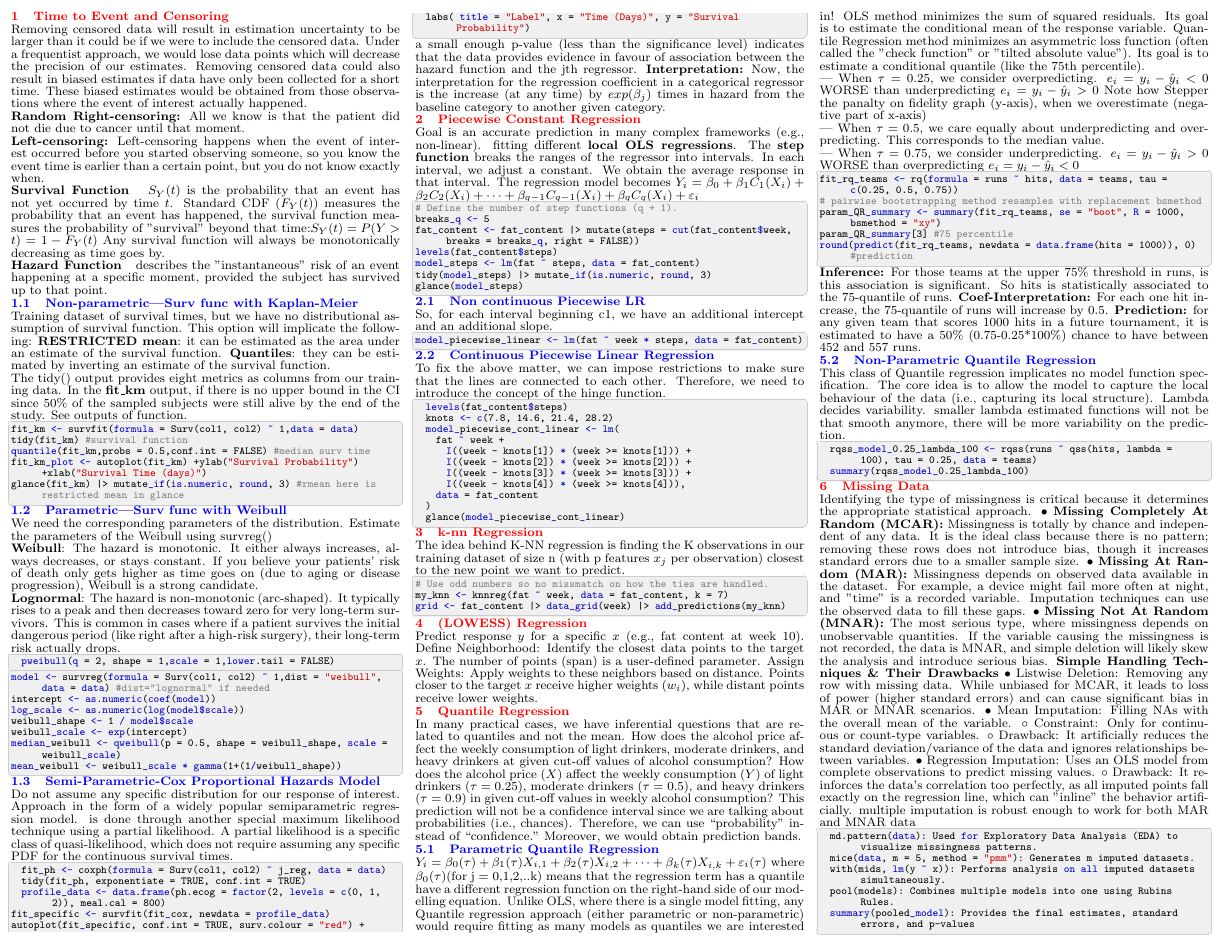
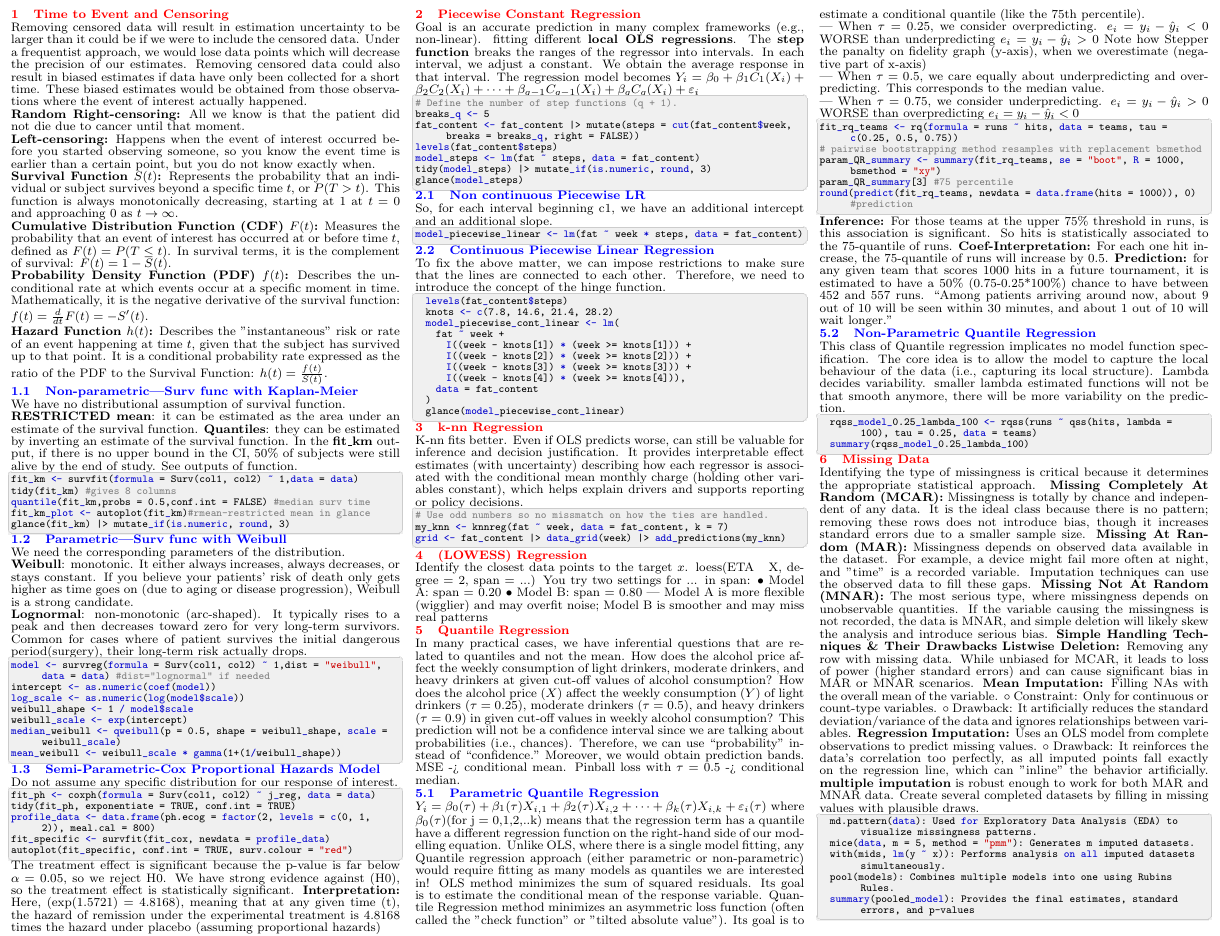
Before and after one commit to Vin-dictive/MDS-cheatsheets, a LaTeX document (562/562_quiz_2_cheatsheet.tex): part of the page, cut so that both start at the same text. Compiled offline with pdfLaTeX.

Commit message:
Improved 562 cheatsheet

```diff
--- a/562/562_quiz_2_cheatsheet.tex
+++ b/562/562_quiz_2_cheatsheet.tex
@@ -99,54 +99,38 @@ All we know is that the patient did not die due to cancer until that moment.
 }
 \smalltext{
   \textbf{Left-censoring:}
-  Left-censoring happens when the event of interest occurred before you started observing someone, so you know the event time is earlier than a certain point, but you do not know exactly when.
+ Happens when the event of interest occurred before you started observing someone, so you know the event time is earlier than a certain point, but you do not know exactly when.
 }
 
-\textbf{Survival Function}
 \smalltext{
-$S_Y(t)$ is the probability that an event has not yet occurred by time $t$. Standard CDF ($F_Y(t)$) measures the probability that an event has happened, the survival function measures the probability of "survival" beyond that time:$S_Y(t) = P(Y > t) = 1 - F_Y(t)$
-Any survival function will always be monotonically decreasing as time goes by.
+\textbf{Survival Function $S(t)$:} Represents the probability that an individual or subject survives beyond a specific time $t$, or $P(T > t)$. This function is always monotonically decreasing, starting at 1 at $t=0$ and approaching 0 as $t \to \infty$.\\
+\textbf{Cumulative Distribution Function (CDF) $F(t)$:} Measures the probability that an event of interest has occurred at or before time $t$, defined as $F(t) = P(T \le t)$. In survival terms, it is the complement of survival: $F(t) = 1 - S(t)$.\\
+\textbf{Probability Density Function (PDF) $f(t)$:} Describes the unconditional rate at which events occur at a specific moment in time. Mathematically, it is the negative derivative of the survival function: $f(t) = \frac{d}{dt} F(t) = -S'(t)$.\\
+\textbf{Hazard Function $h(t)$:} Describes the "instantaneous" risk or rate of an event happening at time $t$, given that the subject has survived up to that point. It is a conditional probability rate expressed as the ratio of the PDF to the Survival Function: $h(t) = \frac{f(t)}{S(t)}$.
 }
-
-\textbf{Hazard Function}
-\smalltext{
-  describes the "instantaneous" risk of an event happening at a specific moment, provided the subject has survived up to that point.
- }
-
 \subsection{Non-parametric|Surv func with Kaplan-Meier}
 \smalltext{
-  Training dataset of survival times, but we have no distributional assumption of survival function. This option will implicate the following:
-  \textbf{RESTRICTED mean}: it can be estimated as the area under an estimate of the survival function.
-  \textbf{Quantiles}: they can be estimated by inverting an estimate of the survival function. \\
-  The tidy() output provides eight metrics as columns from our training data.
-  In the \textbf{fit\_km} output, if there is no upper bound in the CI since 50\% of the sampled subjects were still alive by the end of the study. See outputs of function.
+We have no distributional assumption of survival function. \\
+\textbf{RESTRICTED mean}: it can be estimated as the area under an estimate of the survival function.
+\textbf{Quantiles}: they can be estimated by inverting an estimate of the survival function.
+In the \textbf{fit\_km} output, if there is no upper bound in the CI, 50\% of subjects were still alive by the end of study. See outputs of function.
 }
 \begin{lstlisting}[language=R]
 fit_km <- survfit(formula = Surv(col1, col2) ~ 1,data = data)
-tidy(fit_km) #survival function
+tidy(fit_km) #gives 8 columns
 quantile(fit_km,probs = 0.5,conf.int = FALSE) #median surv time
-fit_km_plot <- autoplot(fit_km) +ylab("Survival Probability") +xlab("Survival Time (days)")
-glance(fit_km) |>  mutate_if(is.numeric, round, 3) #rmean here is restricted mean in glance
+fit_km_plot <- autoplot(fit_km)#rmean-restricted mean in glance
+glance(fit_km) |>  mutate_if(is.numeric, round, 3)
 \end{lstlisting}
 
 \subsection{Parametric|Surv func with Weibull}
 \smalltext{
-  We need the corresponding parameters of the distribution.
-  Estimate the parameters of the Weibull using survreg() \\
-  \textbf{Weibull}: The hazard is monotonic. It either always increases, always decreases, or stays constant.
+  We need the corresponding parameters of the distribution.\\
+  \textbf{Weibull}: monotonic. It either always increases, always decreases, or stays constant.
   If you believe your patients' risk of death only gets higher as time goes on (due to aging or disease progression), Weibull is a strong candidate. \\
-  \textbf{Lognormal}: The hazard is non-monotonic (arc-shaped). It typically rises to a peak and then decreases toward zero for very long-term survivors. This is common in cases where if a patient survives the initial dangerous period (like right after a high-risk surgery), their long-term risk actually drops.
+  \textbf{Lognormal}: non-monotonic (arc-shaped). It typically rises to a peak and then decreases toward zero for very long-term survivors. Common for cases where of patient survives the initial dangerous period(surgery), their long-term risk actually drops.
 }
-% \smalltext{
-%  \textbf{Survival function} for any positive random variable. (because time is positive always)
-%   $f(t; \alpha, \beta) = \frac{\alpha}{\beta} \left( \frac{t}{\beta} \right)^{\alpha-1} e^{-(t/\beta)^\alpha}, \quad t \ge 0$ where $\alpha$  is called the shape parameter and $\beta$  is the scale parameter. Note that if $\alpha = 1$
-%   we get the exponential distribution with parameter $\beta$ \\
-%   \textbf{Hazard function} $h(t) = \frac{\alpha}{\beta} \left( \frac{t}{\beta} \right)^{\alpha-1}$ \\
-%   To get the survival probability of each time t.
-%   }
-\begin{lstlisting}[language=R]
-  pweibull(q = 2, shape = 1,scale = 1,lower.tail = FALSE)
-\end{lstlisting}
+
 % \includegraphics[width=0.5\linewidth, height=2cm]{weibull-hazard-func.png}
 % \includegraphics[width=0.5\linewidth, height=2cm]{weibull-sur-func.png}
 % \smalltext{
@@ -164,23 +148,20 @@ mean_weibull <- weibull_scale * gamma(1+(1/weibull_shape))
 
 \subsection{Semi-Parametric-Cox Proportional Hazards Model}
 \smalltext{
-  Do not assume any specific distribution for our response of interest. Approach in the form of a widely popular semiparametric regression model.
-  is done through another special maximum likelihood technique using a partial likelihood. A partial likelihood is a specific class of quasi-likelihood, which does not require assuming any specific PDF for the continuous survival times.
+  Do not assume any specific distribution for our response of interest.
  }
 \begin{lstlisting}[language=R]
-  fit_ph <- coxph(formula = Surv(col1, col2) ~ j_reg, data = data)
-  tidy(fit_ph, exponentiate = TRUE, conf.int = TRUE)
-  profile_data <- data.frame(ph.ecog = factor(2, levels = c(0, 1, 2)), meal.cal = 800)
+fit_ph <- coxph(formula = Surv(col1, col2) ~ j_reg, data = data)
+tidy(fit_ph, exponentiate = TRUE, conf.int = TRUE)
+profile_data <- data.frame(ph.ecog = factor(2, levels = c(0, 1, 2)), meal.cal = 800)
 fit_specific <- survfit(fit_cox, newdata = profile_data)
-autoplot(fit_specific, conf.int = TRUE, surv.colour = "red") +
-  labs( title = "Label", x = "Time (Days)", y = "Survival Probability")
+autoplot(fit_specific, conf.int = TRUE, surv.colour = "red")
 \end{lstlisting}
 \smalltext{
-
-a small enough p-value (less than the significance level) indicates that the data provides evidence in favour of association between the hazard function and the jth regressor.
-\textbf{Interpretation:}
- Now, the interpretation for the regression coefficient in a categorical regressor is the increase (at any time) by $exp(\beta_j)$
- times in hazard from the baseline category to another given category.
+The treatment effect is significant because the p-value is far below $\alpha= 0.05$, so we reject H0.
+We have strong evidence against (H0), so the treatment effect is statistically significant.
+\textbf{Interpretation:} Here, (exp(1.5721) = 4.8168), meaning that at any given time (t), the hazard of remission under the experimental treatment is 4.8168 times
+the hazard under placebo (assuming proportional hazards)
 }
 
 \section{Piecewise Constant Regression}
@@ -231,7 +212,10 @@ model_piecewise_linear <- lm(fat ~ week * steps, data = fat_content)
 
 \section{k-nn Regression}
 \smalltext{
-  The idea behind K-NN regression is finding the K observations in our training dataset of size n (with p features $x_j$ per observation) closest to the new point we want to predict.
+  K-nn fits better. Even if OLS predicts worse, can still be valuable for inference and decision justification. It
+  provides interpretable effect estimates (with uncertainty) describing how each regressor is associated
+  with the conditional mean monthly charge (holding other variables constant), which helps explain drivers
+  and supports reporting or policy decisions.
 }
 
 \begin{lstlisting}[language=R]
@@ -242,11 +226,13 @@ grid <- fat_content |>  data_grid(week) |>  add_predictions(my_knn)
 
 \section{(LOWESS) Regression}
 \smalltext{
-  Predict response $y$ for a specific $x$ (e.g., fat content at week 10).
-  Define Neighborhood: Identify the closest data points to the target $x$.
-  The number of points (span) is a user-defined parameter.
-  Assign Weights: Apply weights to these neighbors based on distance.
-  Points closer to the target $x$ receive higher weights ($w_i$), while distant points receive lower weights.
+  Identify the closest data points to the target $x$.
+  loess(ETA ~ X, degree = 2, span = ...)
+  You try two settings for ... in span:
+• Model A: span = 0.20
+• Model B: span = 0.80 |
+Model A is more flexible (wigglier) and may overfit noise; Model B is smoother and
+  may miss real patterns
   }
 
 \section{Quantile Regression}
@@ -255,6 +241,7 @@ grid <- fat_content |>  data_grid(week) |>  add_predictions(my_knn)
   How does the alcohol price affect the weekly consumption of light drinkers, moderate drinkers, and heavy drinkers at given cut-off values of alcohol consumption?
   How does the alcohol price ($X$) affect the weekly consumption ($Y$) of light drinkers ($\tau = 0.25$), moderate drinkers ($\tau = 0.5$), and heavy drinkers ($\tau = 0.9$) in given cut-off values in weekly alcohol consumption?
   This prediction will not be a confidence interval since we are talking about probabilities (i.e., chances). Therefore, we can use “probability” instead of “confidence.” Moreover, we would obtain prediction bands.
+  MSE -> conditional mean. Pinball loss with $\tau=0.5$ -> conditional median.
 }
 
 \subsection{Parametric Quantile Regression}
@@ -283,6 +270,8 @@ round(predict(fit_rq_teams, newdata = data.frame(hits = 1000)), 0) #prediction
   \textbf{Inference:} For those teams at the upper 75\% threshold in runs, is this association is significant. So hits is statistically associated to the 75-quantile of runs.
   \textbf{Coef-Interpretation:} For each one hit increase, the 75-quantile of runs will increase by 0.5.
   \textbf{Prediction:} for any given team that scores 1000 hits in a future tournament, it is estimated to have a 50\% (0.75-0.25*100\%) chance to have between 452 and 557 runs.
+  “Among patients arriving around now, about 9 out of 10 will be seen within 30 minutes, and about 1 out
+of 10 will wait longer.”
 }
 
 \subsection{Non-Parametric Quantile Regression}
@@ -297,17 +286,18 @@ Lambda decides variability. smaller lambda estimated functions will not be that
 \section{Missing Data}
 \smalltext{
   Identifying the type of missingness is critical because it determines the appropriate statistical approach.
-• \textbf{Missing Completely At Random (MCAR):} Missingness is totally by chance and independent of any data. It is the ideal class because there is no pattern; removing these rows does not introduce bias, though it increases standard errors due to a smaller sample size.
-• \textbf{Missing At Random (MAR):} Missingness depends on observed data available in the dataset. For example, a device might fail more often at night, and "time" is a recorded variable. Imputation techniques can use the observed data to fill these gaps.
-• \textbf{Missing Not At Random (MNAR):} The most serious type, where missingness depends on unobservable quantities. If the variable causing the missingness is not recorded, the data is MNAR, and simple deletion will likely skew the analysis and introduce serious bias.
+\textbf{Missing Completely At Random (MCAR):} Missingness is totally by chance and independent of any data. It is the ideal class because there is no pattern; removing these rows does not introduce bias, though it increases standard errors due to a smaller sample size.
+\textbf{Missing At Random (MAR):} Missingness depends on observed data available in the dataset. For example, a device might fail more often at night, and "time" is a recorded variable. Imputation techniques can use the observed data to fill these gaps.
+\textbf{Missing Not At Random (MNAR):} The most serious type, where missingness depends on unobservable quantities. If the variable causing the missingness is not recorded, the data is MNAR, and simple deletion will likely skew the analysis and introduce serious bias.
 \textbf{Simple Handling Techniques \& Their Drawbacks}
-• Listwise Deletion: Removing any row with missing data. While unbiased for MCAR, it leads to loss of power (higher standard errors) and can cause significant bias in MAR or MNAR scenarios.
-• Mean Imputation: Filling NAs with the overall mean of the variable.
+\textbf{Listwise Deletion:} Removing any row with missing data. While unbiased for MCAR, it leads to loss of power (higher standard errors) and can cause significant bias in MAR or MNAR scenarios.
+\textbf{Mean Imputation:} Filling NAs with the overall mean of the variable.
     ◦ Constraint: Only for continuous or count-type variables.
     ◦ Drawback: It artificially reduces the standard deviation/variance of the data and ignores relationships between variables.
-• Regression Imputation: Uses an OLS model from complete observations to predict missing values.
+\textbf{Regression Imputation:} Uses an OLS model from complete observations to predict missing values.
     ◦ Drawback: It reinforces the data's correlation too perfectly, as all imputed points fall exactly on the regression line, which can "inline" the behavior artificially.
-multiple imputation is robust enough to work for both MAR and MNAR data
+\textbf{multiple imputation} is robust enough to work for both MAR and MNAR data. Create several completed datasets by filling in missing values with plausible
+draws.
 }
 \begin{lstlisting}[language=R]
   md.pattern(data): Used for Exploratory Data Analysis (EDA) to visualize missingness patterns.
```
Also changed, not shown: 562/562_quiz_2_cheatsheet.pdf.
